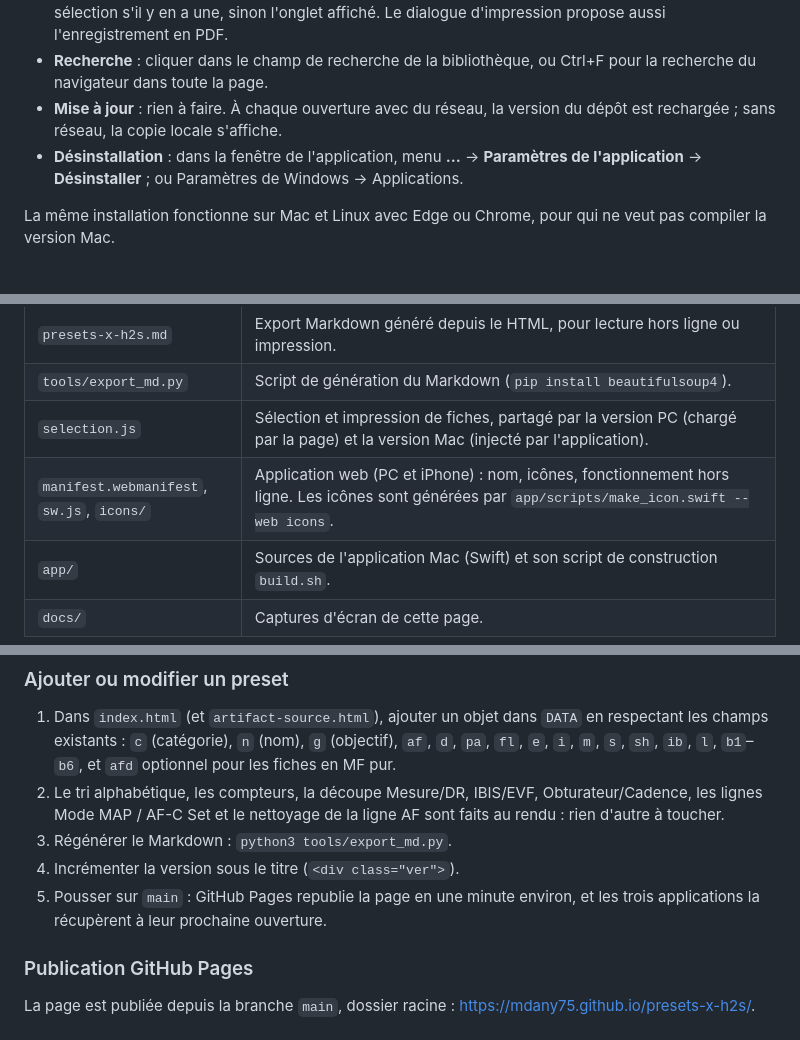
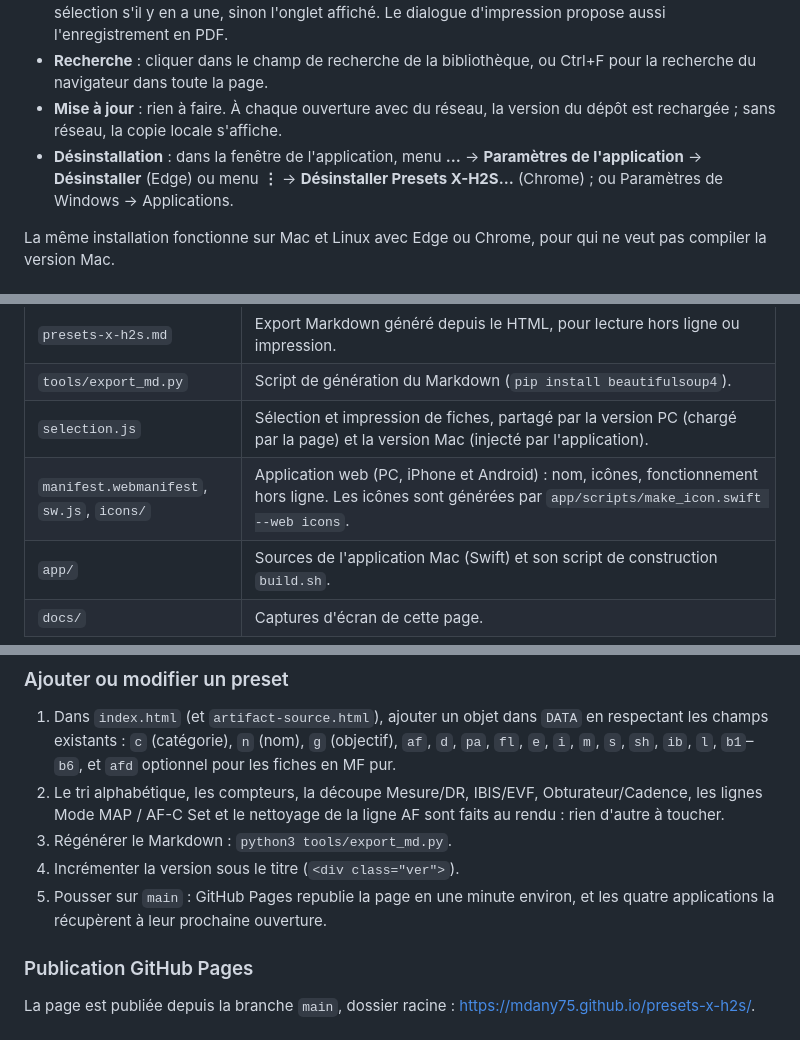
Before and after one commit to mdany75/presets-x-h2s, a Markdown page: README.md, 3 parts joined by grey strips. Rendered like a GitHub page.

```diff
--- a/README.md
+++ b/README.md
@@ -58,7 +66,7 @@ Les libellés exacts des menus peuvent varier d'une version du navigateur à l'a
 - **Impression** : comme sur Mac, la pastille en haut à droite de chaque fiche la sélectionne et le bouton « Imprimer… » de la barre du bas imprime la sélection, à quatre fiches par page. **Ctrl+P** imprime la sélection s'il y en a une, sinon l'onglet affiché. Le dialogue d'impression propose aussi l'enregistrement en PDF.
 - **Recherche** : cliquer dans le champ de recherche de la bibliothèque, ou Ctrl+F pour la recherche du navigateur dans toute la page.
 - **Mise à jour** : rien à faire. À chaque ouverture avec du réseau, la version du dépôt est rechargée ; sans réseau, la copie locale s'affiche.
-- **Désinstallation** : dans la fenêtre de l'application, menu **…** → **Paramètres de l'application** → **Désinstaller** ; ou Paramètres de Windows → Applications.
+- **Désinstallation** : dans la fenêtre de l'application, menu **…** → **Paramètres de l'application** → **Désinstaller** (Edge) ou menu **⋮** → **Désinstaller Presets X-H2S…** (Chrome) ; ou Paramètres de Windows → Applications.
 
 La même installation fonctionne sur Mac et Linux avec Edge ou Chrome, pour qui ne veut pas compiler la version Mac.
 
@@ -114,7 +159,7 @@ Parc optique visé : XF 10-24 f/4 R OIS WR II, XF 16-55 f/2.8 R LM WR, XF 50-140
 | `presets-x-h2s.md` | Export Markdown généré depuis le HTML, pour lecture hors ligne ou impression. |
 | `tools/export_md.py` | Script de génération du Markdown (`pip install beautifulsoup4`). |
 | `selection.js` | Sélection et impression de fiches, partagé par la version PC (chargé par la page) et la version Mac (injecté par l'application). |
-| `manifest.webmanifest`, `sw.js`, `icons/` | Application web (PC et iPhone) : nom, icônes, fonctionnement hors ligne. Les icônes sont générées par `app/scripts/make_icon.swift --web icons`. |
+| `manifest.webmanifest`, `sw.js`, `icons/` | Application web (PC, iPhone et Android) : nom, icônes, fonctionnement hors ligne. Les icônes sont générées par `app/scripts/make_icon.swift --web icons`. |
 | `app/` | Sources de l'application Mac (Swift) et son script de construction `build.sh`. |
 | `docs/` | Captures d'écran de cette page. |
 
@@ -124,7 +169,7 @@ Parc optique visé : XF 10-24 f/4 R OIS WR II, XF 16-55 f/2.8 R LM WR, XF 50-140
 2. Le tri alphabétique, les compteurs, la découpe Mesure/DR, IBIS/EVF, Obturateur/Cadence, les lignes Mode MAP / AF-C Set et le nettoyage de la ligne AF sont faits au rendu : rien d'autre à toucher.
 3. Régénérer le Markdown : `python3 tools/export_md.py`.
 4. Incrémenter la version sous le titre (`<div class="ver">`).
-5. Pousser sur `main` : GitHub Pages republie la page en une minute environ, et les trois applications la récupèrent à leur prochaine ouverture.
+5. Pousser sur `main` : GitHub Pages republie la page en une minute environ, et les quatre applications la récupèrent à leur prochaine ouverture.
 
 ### Publication GitHub Pages
 
```
Also changed, not shown: other parts of README.md (+58 -13 lines), CLAUDE.md (+2 -2 lines), docs/android-bibliotheque.png (added), docs/android-iso-auto.png (added), icons/icon-maskable-192.png (added), icons/icon-maskable-512.png (added), 3 other files.
